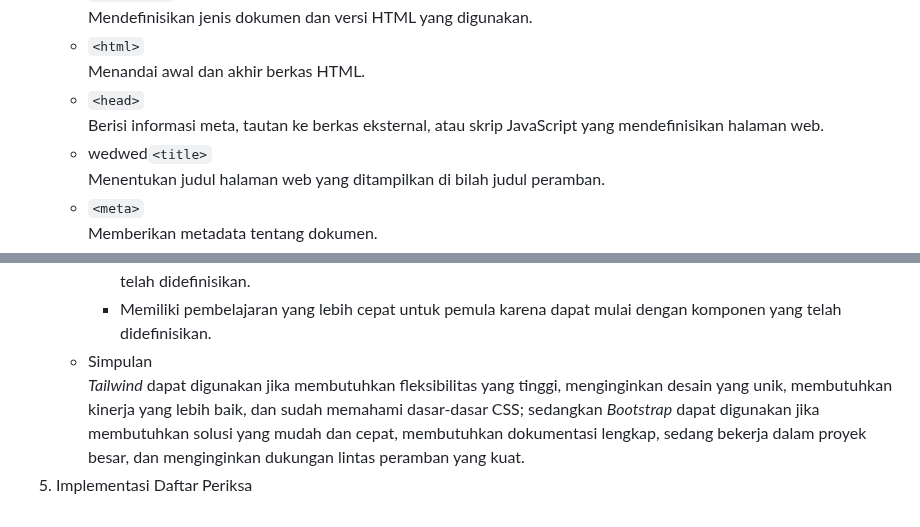
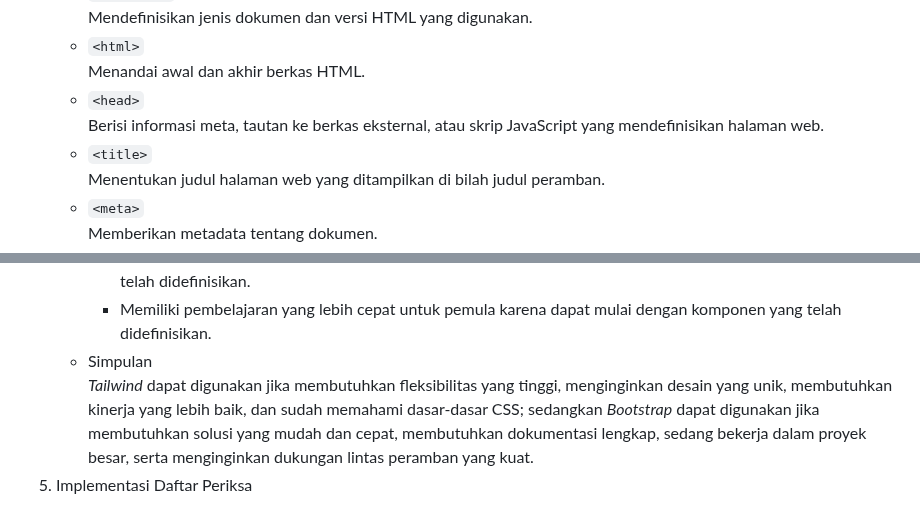
Before and after one commit to MaulanaSeto/aset-perusahaan-kereta, a Markdown page: README.md, 2 parts joined by grey strips. Drawn GitHub-style.

```diff
--- a/README.md
+++ b/README.md
@@ -409,7 +409,7 @@
    * `<!DOCTYPE>`<br>Mendefinisikan jenis dokumen dan versi HTML yang digunakan.
    * `<html>`<br>Menandai awal dan akhir berkas HTML.
    * `<head>`<br>Berisi informasi meta, tautan ke berkas eksternal, atau skrip JavaScript yang mendefinisikan halaman web.
-   * wedwed`<title>`<br>Menentukan judul halaman web yang ditampilkan di bilah judul peramban.
+   * `<title>`<br>Menentukan judul halaman web yang ditampilkan di bilah judul peramban.
    * `<meta>`<br>Memberikan metadata tentang dokumen.
    * `<link>`<br>Menghubungkan dokumen dengan sumber daya eksternal seperti berkas CSS.
    * `<style>`<br>Mendefinisikan gaya CSS dalam berkas HTML.
@@ -432,5 +432,5 @@
      * Memiliki berkas CSS yang lebih besar dibandingkan dengan *Tailwind* karena termasuk banyak komponen yang telah didefinisikan.
      * Sering kali menghasilkan tampilan yang lebih konsisten di seluruh proyek karena menggunakan komponen yang telah didefinisikan.
      * Memiliki pembelajaran yang lebih cepat untuk pemula karena dapat mulai dengan komponen yang telah didefinisikan.
-   * Simpulan<br>*Tailwind* dapat digunakan jika membutuhkan fleksibilitas yang tinggi, menginginkan desain yang unik, membutuhkan kinerja yang lebih baik, dan sudah memahami dasar-dasar CSS; sedangkan *Bootstrap* dapat digunakan jika membutuhkan solusi yang mudah dan cepat, membutuhkan dokumentasi lengkap, sedang bekerja dalam proyek besar, dan menginginkan dukungan lintas peramban yang kuat.
+   * Simpulan<br>*Tailwind* dapat digunakan jika membutuhkan fleksibilitas yang tinggi, menginginkan desain yang unik, membutuhkan kinerja yang lebih baik, dan sudah memahami dasar-dasar CSS; sedangkan *Bootstrap* dapat digunakan jika membutuhkan solusi yang mudah dan cepat, membutuhkan dokumentasi lengkap, sedang bekerja dalam proyek besar, serta menginginkan dukungan lintas peramban yang kuat.
 6. Implementasi Daftar Periksa
```
